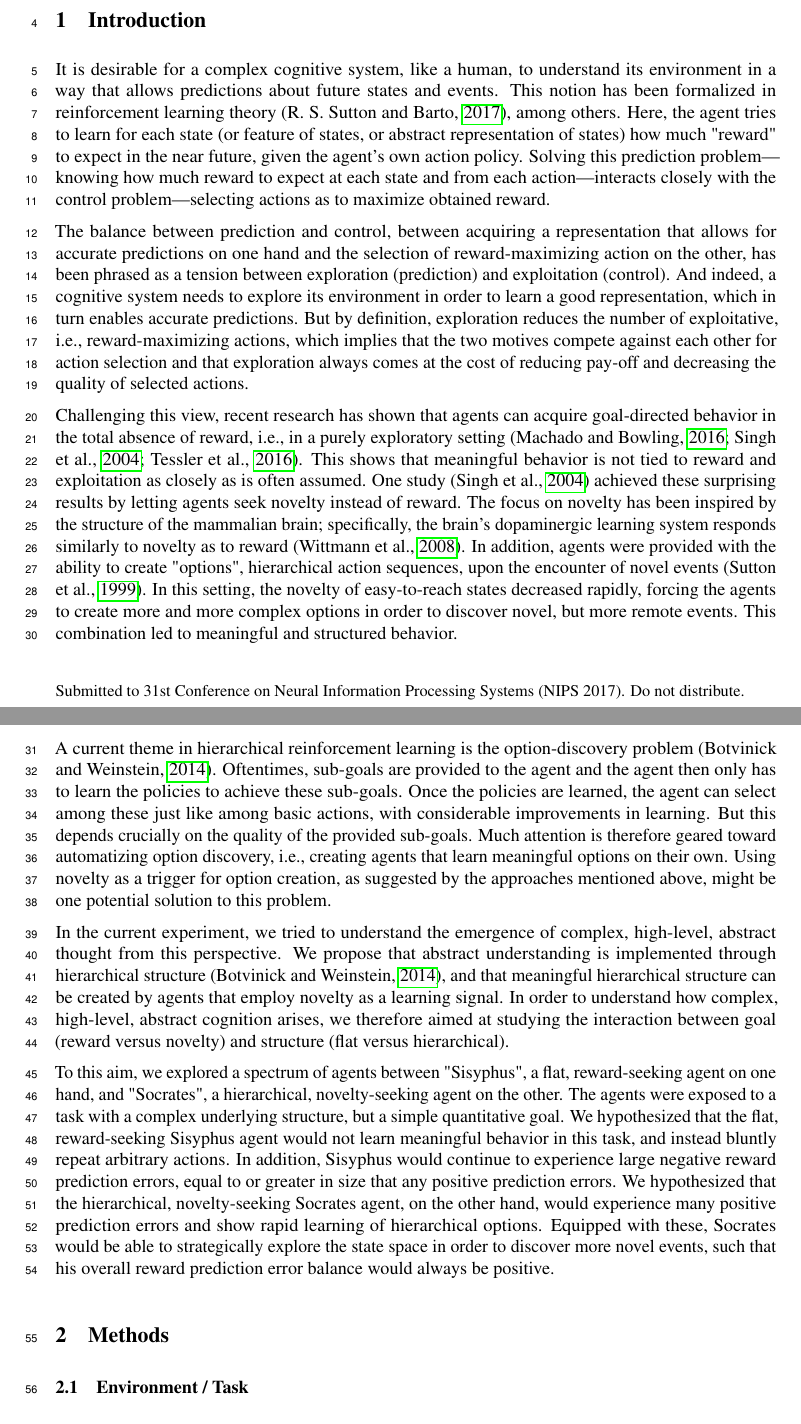
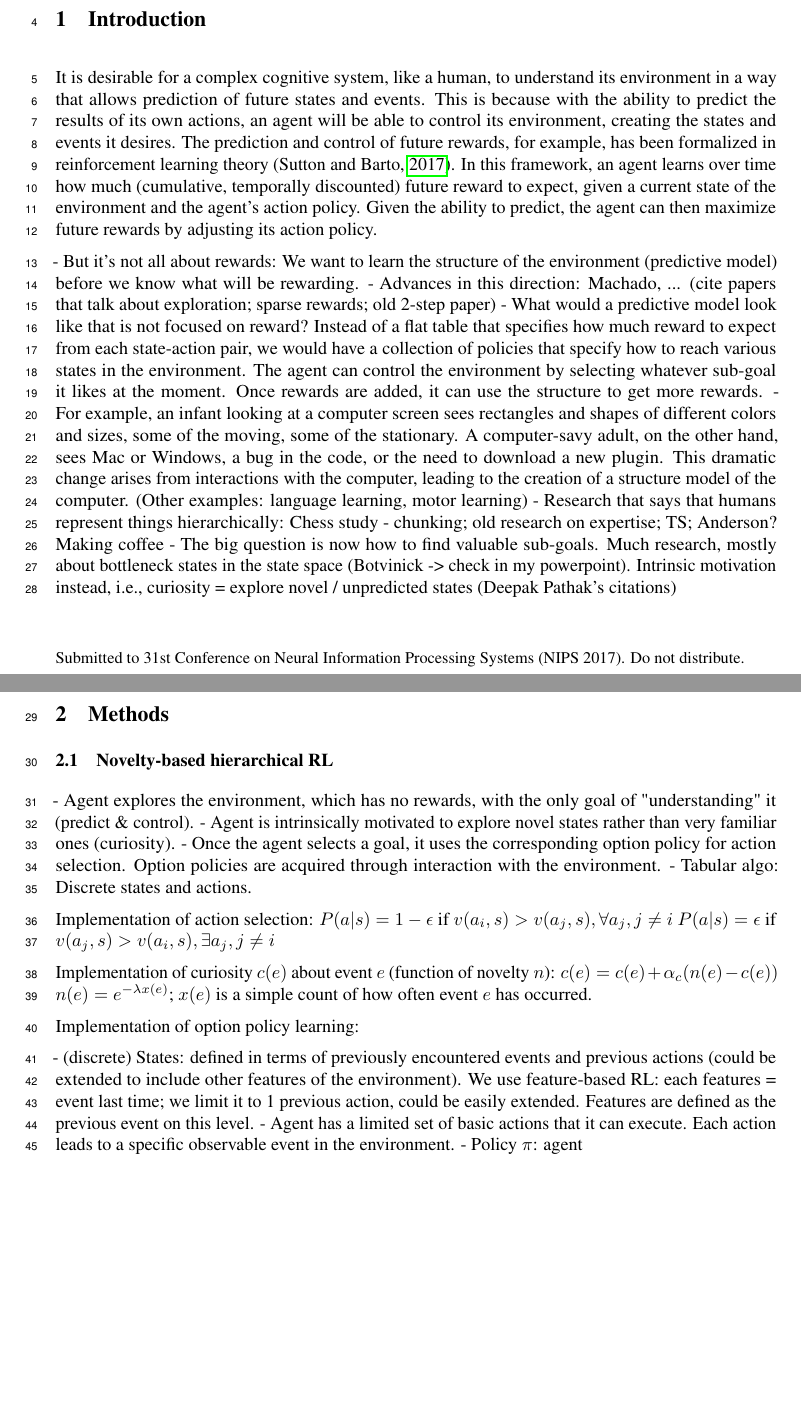
Before and after one commit to MariaEckstein/LEARN, a LaTeX paper (Learn.tex): two parts of pages 1 and 2 of 8 before the commit and two parts of pages 1 and 2 of 7 after it, joined at a grey line, cut so that both start at the same text, the shorter picture padded with empty space. Compiled offline with pdfLaTeX.

Commit message:
work on bullet point outline

```diff
--- a/Learn.tex
+++ b/Learn.tex
@@ -25,7 +22,7 @@
 \addbibresource{NIPS2017.bib}
 \DeclareLanguageMapping{english}{american-apa}
 
-\title{Enhancing learning performance and motivation by combining novelty seeking and hierarchical reinforcement learning}
+\title{Enhancing exploration and learning through intrinsic motivation: A combination of novelty seeking and hierarchical reinforcement learning}
 
 \author{
   Maria K.~Eckstein \\
@@ -33,6 +30,11 @@
   UC Berkeley \\
   Berkeley, CA 94720 \\
   \texttt{maria.eckstein@berkeley.edu} \\
+  \And
+  Anne Collins \\
+  UC Berkeley \\
+  Address \\
+  \texttt{annecollins@berkeley.edu} \\
   \And
   Tom Griffiths \\
   UC Berkeley \\
@@ -50,26 +52,30 @@
 
 \section{Introduction}
 
-It is desirable for a complex cognitive system, like a human, to understand its environment in a way that allows predictions about future states and events. This notion has been formalized in reinforcement learning theory (\cite{sutton_reinforcement_2017}), among others. Here, the agent tries to learn for each state (or feature of states, or abstract representation of states) how much "reward" to expect in the near future, given the agent's own action policy. Solving this prediction problem---knowing how much reward to expect at each state and from each action---interacts closely with the control problem---selecting actions as to maximize obtained reward.
+It is desirable for a complex cognitive system, like a human, to understand its environment in a way that allows prediction of future states and events. This is because with the ability to predict the results of its own actions, an agent will be able to control its environment, creating the states and events it desires. The prediction and control of future rewards, for example, has been formalized in reinforcement learning theory (\cite{sutton_reinforcement_2017}). In this framework, an agent learns over time how much (cumulative, temporally discounted) future reward to expect, given a current state of the environment and the agent's action policy. Given the ability to predict, the agent can then maximize future rewards by adjusting its action policy.
 
-The balance between prediction and control, between acquiring a representation that allows for accurate predictions on one hand and the selection of reward-maximizing action on the other, has been phrased as a tension between exploration (prediction) and exploitation (control). And indeed, a cognitive system needs to explore its environment in order to learn a good representation, which in turn enables accurate predictions. But by definition, exploration reduces the number of exploitative, i.e., reward-maximizing actions, which implies that the two motives compete against each other for action selection and that exploration always comes at the cost of reducing pay-off and decreasing the quality of selected actions.
-
-Challenging this view, recent research has shown that agents can acquire goal-directed behavior in the total absence of reward, i.e., in a purely exploratory setting (\cite{machado_learning_2016, singh_intrinsically_2004, tessler_deep_2016}). This shows that meaningful behavior is not tied to reward and exploitation as closely as is often assumed. One study (\cite{singh_intrinsically_2004}) achieved these surprising results by letting agents seek novelty instead of reward. The focus on novelty has been inspired by the structure of the mammalian brain; specifically, the brain's dopaminergic learning system responds similarly to novelty as to reward (\cite{wittmann_striatal_2008}). In addition, agents were provided with the ability to create "options", hierarchical action sequences, upon the encounter of novel events (\cite{sutton_between_1999}). In this setting, the novelty of easy-to-reach states decreased rapidly, forcing the agents to create more and more complex options in order to discover novel, but more remote events. This combination led to meaningful and structured behavior.
-
-A current theme in hierarchical reinforcement learning is the option-discovery problem (\cite{botvinick_model-based_2014}). Oftentimes, sub-goals are provided to the agent and the agent then only has to learn the policies to achieve these sub-goals. Once the policies are learned, the agent can select among these just like among basic actions, with considerable improvements in learning. But this depends crucially on the quality of the provided sub-goals. Much attention is therefore geared toward automatizing option discovery, i.e., creating agents that learn meaningful options on their own. Using novelty as a trigger for option creation, as suggested by the approaches mentioned above, might be one potential solution to this problem.
-
-In the current experiment, we tried to understand the emergence of complex, high-level, abstract thought from this perspective. We propose that abstract understanding is implemented through hierarchical structure (\cite{botvinick_model-based_2014}), and that meaningful hierarchical structure can be created by agents that employ novelty as a learning signal. In order to understand how complex, high-level, abstract cognition arises, we therefore aimed at studying the interaction between goal (reward versus novelty) and structure (flat versus hierarchical).
-
-To this aim, we explored a spectrum of agents between "Sisyphus", a flat, reward-seeking agent on one hand, and "Socrates", a hierarchical, novelty-seeking agent on the other. The agents were exposed to a task with a complex underlying structure, but a simple quantitative goal. We hypothesized that the flat, reward-seeking Sisyphus agent would not learn meaningful behavior in this task, and instead bluntly repeat arbitrary actions. In addition, Sisyphus would continue to experience large negative reward prediction errors, equal to or greater in size that any positive prediction errors. We hypothesized that the hierarchical, novelty-seeking Socrates agent, on the other hand, would experience many positive prediction errors and show rapid learning of hierarchical options. Equipped with these, Socrates would be able to strategically explore the state space in order to discover more novel events, such that his overall reward prediction error balance would always be positive.
+- But it's not all about rewards: We want to learn the structure of the environment (predictive model) before we know what will be rewarding.
+- Advances in this direction: Machado, ... (cite papers that talk about exploration; sparse rewards; old 2-step paper)
+- What would a predictive model look like that is not focused on reward? Instead of a flat table that specifies how much reward to expect from each state-action pair, we would have a collection of policies that specify how to reach various states in the environment. The agent can control the environment by selecting whatever sub-goal it likes at the moment. Once rewards are added, it can use the structure to get more rewards.
+- For example, an infant looking at a computer screen sees rectangles and shapes of different colors and sizes, some of the moving, some of the stationary. A computer-savy adult, on the other hand, sees Mac or Windows, a bug in the code, or the need to download a new plugin. This dramatic change arises from interactions with the computer, leading to the creation of a structure model of the computer. (Other examples: language learning, motor learning)
+- Research that says that humans represent things hierarchically: Chess study - chunking; old research on expertise; TS; Anderson? Making coffee
+- The big question is now how to find valuable sub-goals. Much research, mostly about bottleneck states in the state space (Botvinick -> check in my powerpoint). Intrinsic motivation instead, i.e., curiosity = explore novel / unpredicted states (Deepak Pathak's citations)
 
 
 \section{Methods}
 
-\subsection{Environment / Task}
+\subsection{Novelty-based hierarchical RL}
 
-We created a task with both a concrete quantifiable goal, which invited the use of rewards and exploitation, and a complex, hard-to-predict structure, which invited the use of novelty and exploration. The task consisted of an array of turned-off lights, with the goal of lighting them all up. The agent was equipped with the two actions turn-on and turn-off, with the condition that only currently-off lights could be turned on and only currently-on lights could be turned off.
+- Agent explores the environment, which has no rewards, with the only goal of "understanding" it (predict \& control).
+- Agent is intrinsically motivated to explore novel states rather than very familiar ones (curiosity).
+- Once the agent selects a goal, it uses the corresponding option policy for action selection. Option policies are acquired through interaction with the environment.
+- Tabular algo: Discrete states and actions.
 
-Unbeknownst to the agent, these basic or "0-level" lights were organized in groups of $n_{tuple}$ lights, e.g., groups of three in Figure \ref{TaskFigure}, and followed the subsequent rules. When the last light of a group was turned on, such that all lights of a group were lit-up at the same time, the environment responded with a novel event (such as a light of a different color), and also turned all lights of the group off again. We refer to the novel event as a first-level light. First-level lights were also organized into groups of $n_{tuple}$ lights. First-level lights produced a second-level light when turned-on at the same time and then turned off again. This same structure continued from one level to the next, making lights of higher levels increasingly "costly" to switch on. The number of levels was determined by the number of lights at the base level and by the number of lights per group. Higher-level lights could not be turned off directly; they only turned off when all lights in the same group were turned on, such that the whole group switched off.
+Implementation of action selection:
+$P(a|s) = 1 - \epsilon$ if $v(a_i, s) > v(a_j, s), \forall a_j, j \neq i$
+$P(a|s) = \epsilon$ if $v(a_j, s) > v(a_i, s), \exists a_j, j \neq i$
 
-Once a higher-level light was on, the corresponding lower-level lights would not extinguish any more if switched on at the same time. Therefore, the only way to turn on all the lights in the task was to first switch on the one highest-level light, than the $n_{tuple}$ lights of the level below, the $n_{tuple} ^ 2$ lights below this, and so on, until finally the all level-0 lights could be switched on. Switching on each higher-level light thereby required switching on several level-0 lights, some of them multiple times. Figure \ref{TaskFigure} shows an example illustration of the task.
+Implementation of curiosity $c(e)$ about event $e$ (function of novelty $n$):
+$c(e) = c(e) + \alpha_{c} (n(e) - c(e))$
+$n(e) = e^{-\lambda x(e)}$; $x(e)$ is a simple count of how often event $e$ has occurred.
 
@@ -80,8 +82,10 @@ Once a higher-level light was on, the corresponding lower-level lights would not
-  \label{TaskFigure}
-\end{figure}
+Implementation of option policy learning:
 
 
-\subsection{Reinforcement learning agents}
+- (discrete) States: defined in terms of previously encountered events and previous actions (could be extended to include other features of the environment). We use feature-based RL: each features = event last time; we limit it to 1 previous action, could be easily extended. Features are defined as the previous event on this level.
+- Agent has a limited set of basic actions that it can execute. Each action leads to a specific observable event in the environment.
+- Policy $\pi$: agent
+
 
 We created and compared several different reinforcement learning agents in their performance on this task. Agents were either driven by reward or novelty (or a combination of both); and agents either chose among basic actions only (flat) or created abstract options, from which they could select in addition to the basic actions (hierarchical). Although only a subsection of agents was hierarchical, we will refer to all actions and options as options from now on.
 
```
Also changed, not shown: Learn.tex (23 more changed lines).
